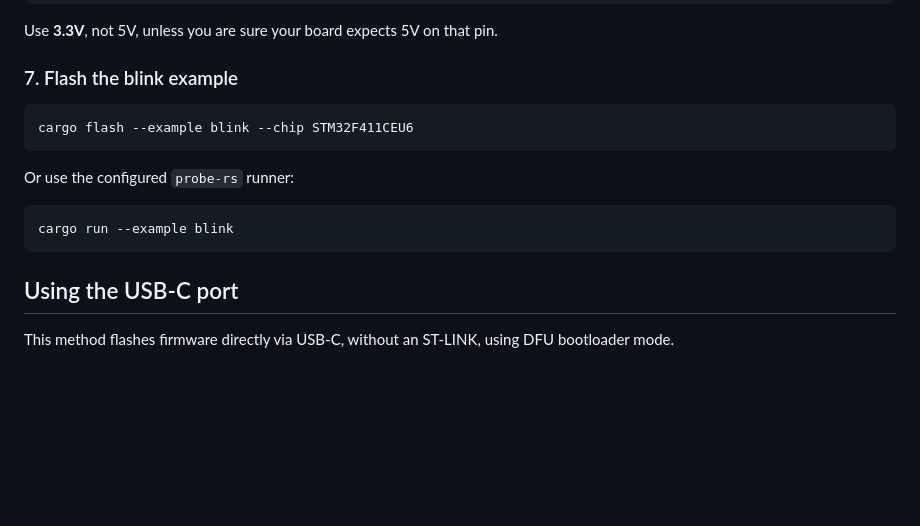
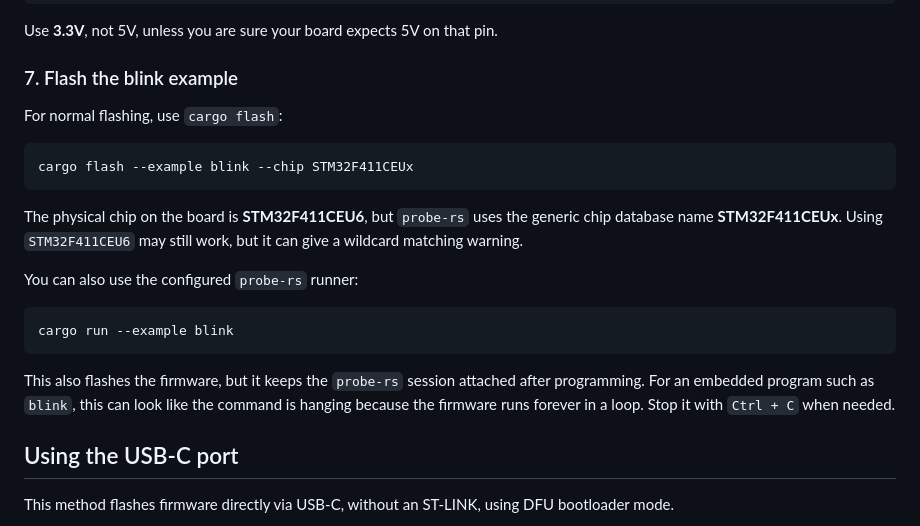
Before and after one commit to zn-a/stm32-blackpill, a Markdown page: README.md, the part around the change. GitHub-like rendering; blank space fills up the shorter version.

Commit message:
Clarify cargo flash and cargo run behavior

````diff
--- a/README.md
+++ b/README.md
@@ -152,15 +152,21 @@ Use **3.3V**, not 5V, unless you are sure your board expects 5V on that pin.
 
 ### 7. Flash the blink example
 
+For normal flashing, use `cargo flash`:
+
 ```shell
-cargo flash --example blink --chip STM32F411CEU6
+cargo flash --example blink --chip STM32F411CEUx
 ```
 
-Or use the configured `probe-rs` runner:
+The physical chip on the board is **STM32F411CEU6**, but `probe-rs` uses the generic chip database name **STM32F411CEUx**. Using `STM32F411CEU6` may still work, but it can give a wildcard matching warning.
+
+You can also use the configured `probe-rs` runner:
 
 ```shell
 cargo run --example blink
 ```
+
+This also flashes the firmware, but it keeps the `probe-rs` session attached after programming. For an embedded program such as `blink`, this can look like the command is hanging because the firmware runs forever in a loop. Stop it with `Ctrl + C` when needed.
 
 ## Using the USB-C port
 
````
